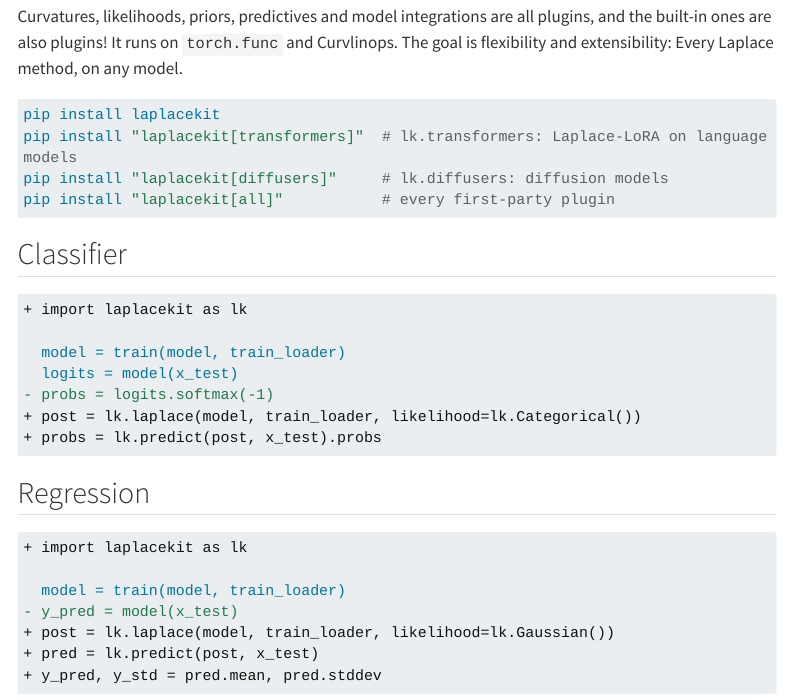
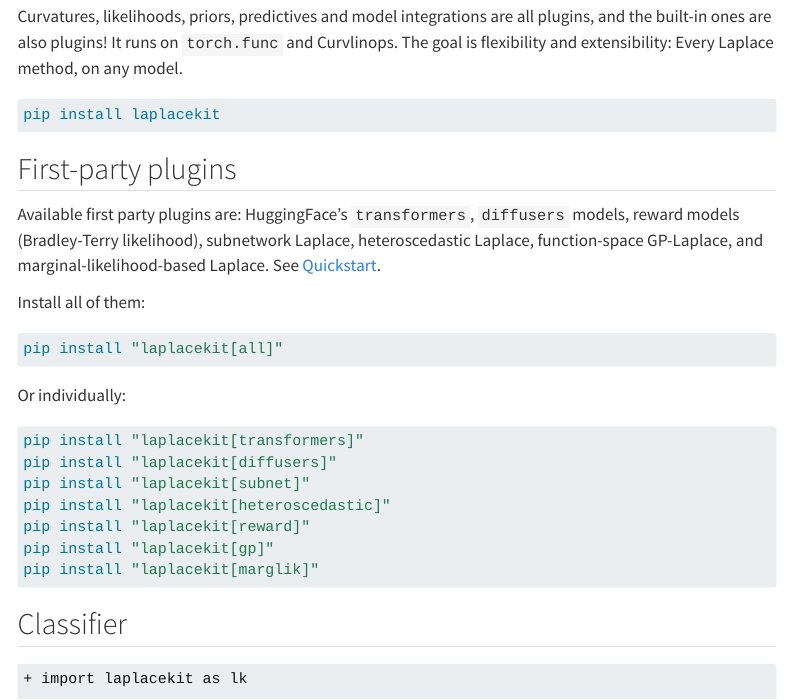
Before and after one commit to laplacekit/laplacekit, a Quarto document (docs/index.qmd): the page in a window 1100 px wide, from 110 px down. Rendered offline with R 4.5, knitr and Pandoc in place of Quarto, with nearby package versions; menus at the side of the page are left out; long lines of code are wrapped.

Commit message:
Update docs index

````diff
--- a/docs/index.qmd
+++ b/docs/index.qmd
@@ -8,9 +8,28 @@
 
 ```bash
 pip install laplacekit
-pip install "laplacekit[transformers]"  # lk.transformers: Laplace-LoRA on language models
-pip install "laplacekit[diffusers]"     # lk.diffusers: diffusion models
-pip install "laplacekit[all]"           # every first-party plugin
+```
+
+## First-party plugins
+
+Available first party plugins are: HuggingFace's `transformers`, `diffusers` models, reward models (Bradley-Terry likelihood), subnetwork Laplace, heteroscedastic Laplace, function-space GP-Laplace, and marginal-likelihood-based Laplace. See [Quickstart](quickstart/basics.py).
+
+Install all of them:
+
+```bash
+pip install "laplacekit[all]"
+```
+
+Or individually:
+
+```bash
+pip install "laplacekit[transformers]"
+pip install "laplacekit[diffusers]"
+pip install "laplacekit[subnet]"
+pip install "laplacekit[heteroscedastic]"
+pip install "laplacekit[reward]"
+pip install "laplacekit[gp]"
+pip install "laplacekit[marglik]"
 ```
 
 ::: {.panel-tabset}
````
